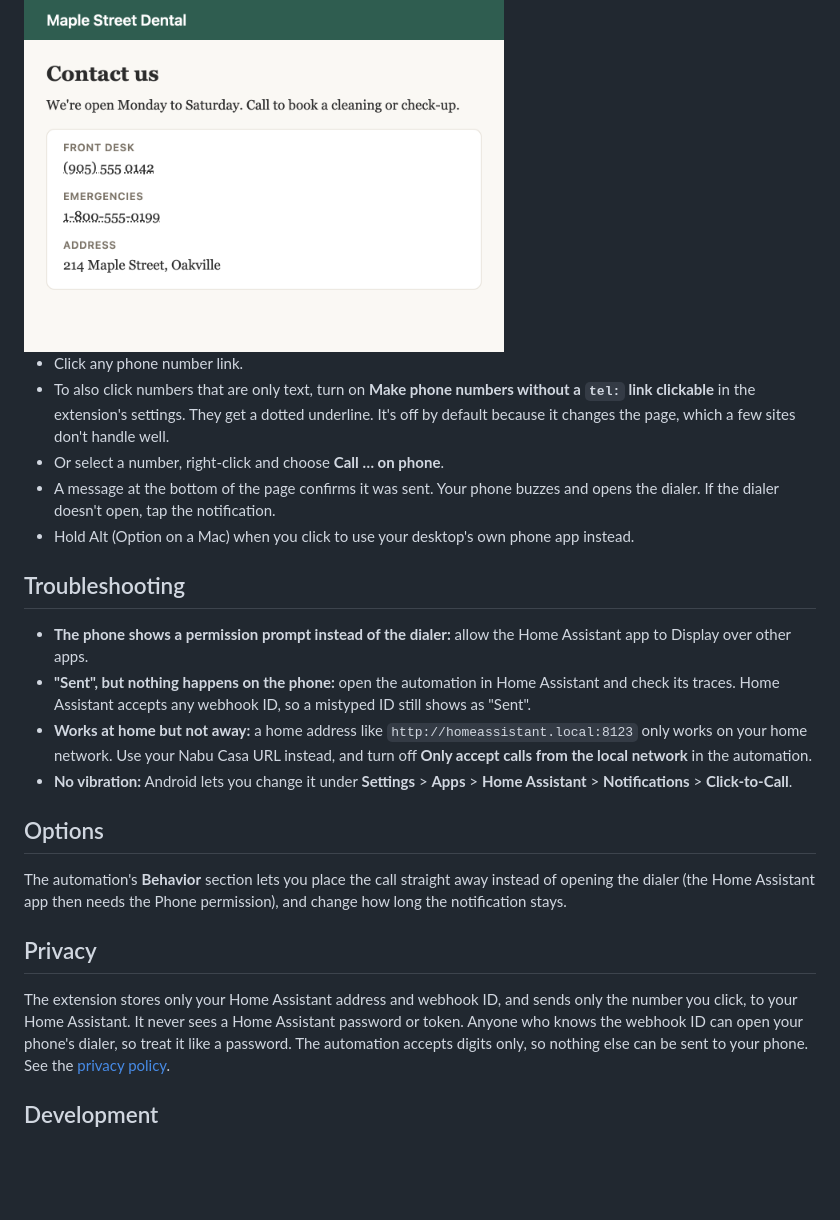
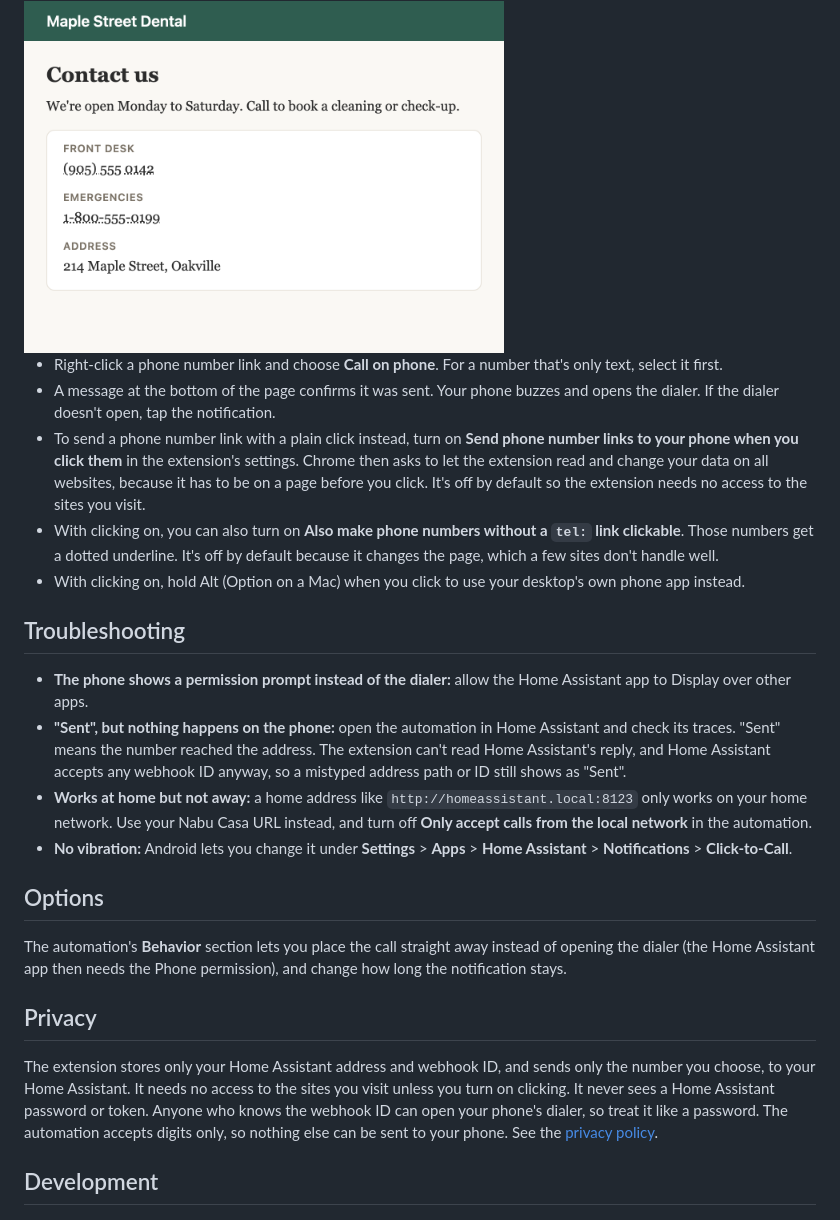
Before and after one commit to dk1/ha-click-to-call, a Markdown page: README.md, the part around the change. GitHub-like rendering; blank space fills up the shorter version.

Commit message:
Right-click by default; clicking is opt-in; send without host access

```diff
--- a/README.md
+++ b/README.md
@@ -59,20 +59,23 @@ step and nothing downloaded at runtime, so you can read all of it before you loa
 ## Use it
 <img src="docs/screenshots/page-number.png" width="480" alt="Phone numbers on a web page with a dotted underline.">
 
-- Click any phone number link.
-- To also click numbers that are only text, turn on **Make phone numbers without a `tel:` link clickable** in the
-  extension's settings. They get a dotted underline. It's off by default because it changes the page, which a few
-  sites don't handle well.
-- Or select a number, right-click and choose **Call … on phone**.
+- Right-click a phone number link and choose **Call on phone**. For a number that's only text, select it first.
 - A message at the bottom of the page confirms it was sent. Your phone buzzes and opens the dialer. If the
   dialer doesn't open, tap the notification.
-- Hold Alt (Option on a Mac) when you click to use your desktop's own phone app instead.
+- To send a phone number link with a plain click instead, turn on **Send phone number links to your phone when you
+  click them** in the extension's settings. Chrome then asks to let the extension read and change your data on all
+  websites, because it has to be on a page before you click. It's off by default so the extension needs no access
+  to the sites you visit.
+- With clicking on, you can also turn on **Also make phone numbers without a `tel:` link clickable**. Those numbers
+  get a dotted underline. It's off by default because it changes the page, which a few sites don't handle well.
+- With clicking on, hold Alt (Option on a Mac) when you click to use your desktop's own phone app instead.
 
 ## Troubleshooting
 - **The phone shows a permission prompt instead of the dialer:** allow the Home Assistant app to Display over
   other apps.
 - **"Sent", but nothing happens on the phone:** open the automation in Home Assistant and check its traces.
-  Home Assistant accepts any webhook ID, so a mistyped ID still shows as "Sent".
+  "Sent" means the number reached the address. The extension can't read Home Assistant's reply, and Home
+  Assistant accepts any webhook ID anyway, so a mistyped address path or ID still shows as "Sent".
 - **Works at home but not away:** a home address like `http://homeassistant.local:8123` only works on your
   home network. Use your Nabu Casa URL instead, and turn off **Only accept calls from the local network** in the
   automation.
@@ -84,8 +87,9 @@ The automation's **Behavior** section lets you place the call straight away inst
 (the Home Assistant app then needs the Phone permission), and change how long the notification stays.
 
 ## Privacy
-The extension stores only your Home Assistant address and webhook ID, and sends only the number you click, to
-your Home Assistant. It never sees a Home Assistant password or token. Anyone who knows
+The extension stores only your Home Assistant address and webhook ID, and sends only the number you choose, to
+your Home Assistant. It needs no access to the sites you visit unless you turn on clicking. It never sees a Home
+Assistant password or token. Anyone who knows
 the webhook ID can open your phone's dialer, so treat it like a password. The automation accepts digits only,
 so nothing else can be sent to your phone. See the [privacy policy](PRIVACY.md).
 
```
Also changed, not shown: PRIVACY.md (+7 -5 lines), store/LISTING.md (+21 -16 lines), store/images/screenshot-1-click-to-dial.png, store/images/screenshot-2-any-number.png, store/images/screenshot-3-blueprint.png, store/images/screenshot-4-connect.png, 8 other files.
